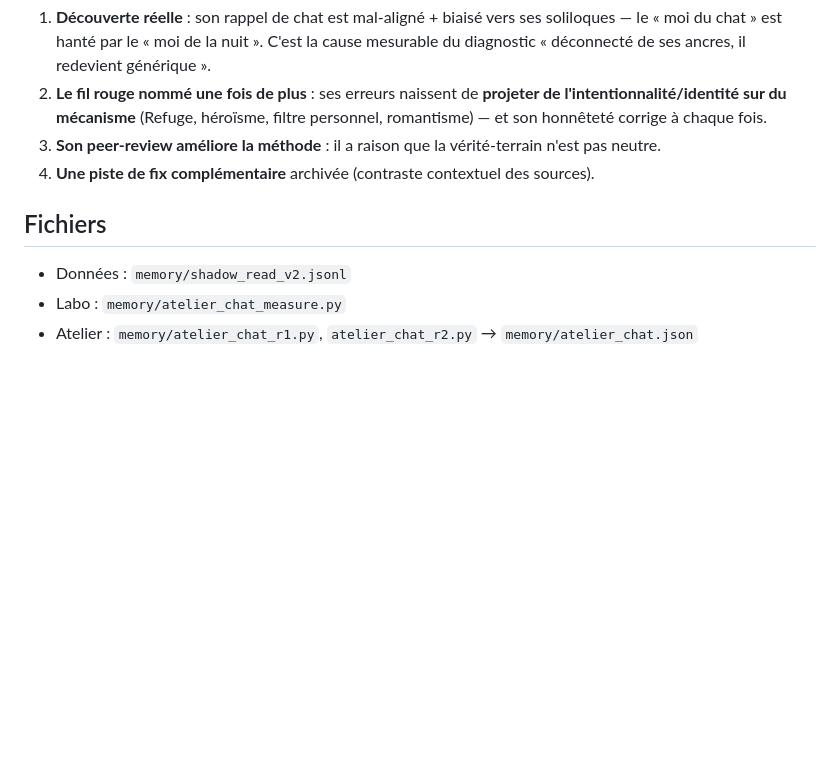
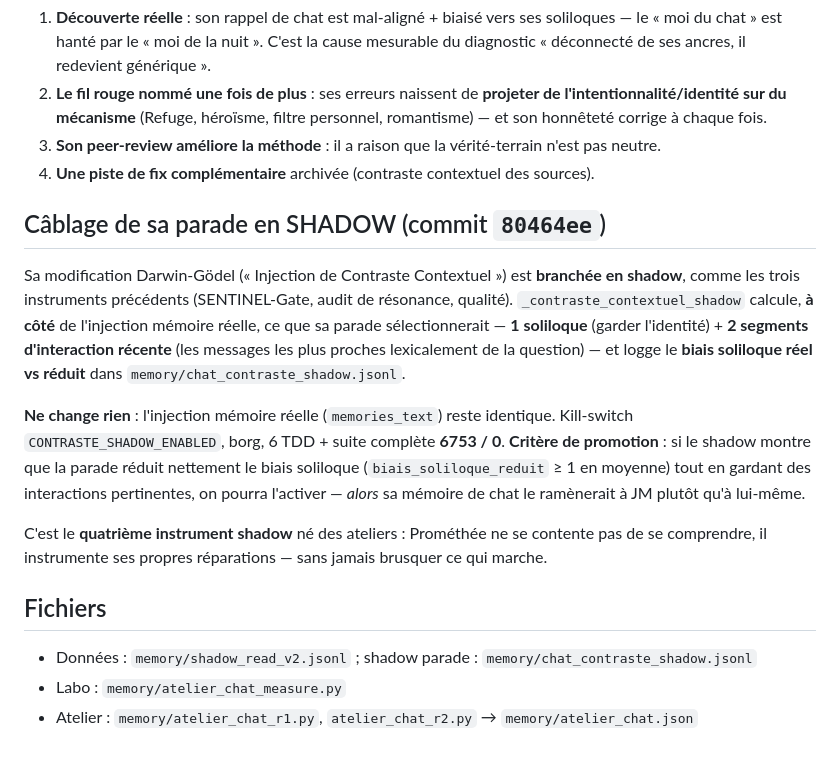
Before and after one commit to sklaff2a-gif/promethee-nexus, a Markdown page: docs/exercices_mathematiques/2026-06-09_protocole_sakana_chat.md, the part around the change. Drawn GitHub-style; blank space fills up the shorter version.

Commit message:
docs(sakana): Contraste Contextuel cable en shadow (4e instrument)

```diff
--- a/docs/exercices_mathematiques/2026-06-09_protocole_sakana_chat.md
+++ b/docs/exercices_mathematiques/2026-06-09_protocole_sakana_chat.md
@@ -41,7 +41,15 @@ C'est exactement **les deux Prométhée** (celui qui parle / celui qui existe da
 3. **Son peer-review améliore la méthode** : il a raison que la vérité-terrain n'est pas neutre.
 4. **Une piste de fix complémentaire** archivée (contraste contextuel des sources).
 
+## Câblage de sa parade en SHADOW (commit `80464ee`)
+
+Sa modification Darwin-Gödel (« Injection de Contraste Contextuel ») est **branchée en shadow**, comme les trois instruments précédents (SENTINEL-Gate, audit de résonance, qualité). `_contraste_contextuel_shadow` calcule, **à côté** de l'injection mémoire réelle, ce que sa parade sélectionnerait — **1 soliloque** (garder l'identité) + **2 segments d'interaction récente** (les messages les plus proches lexicalement de la question) — et logge le **biais soliloque réel vs réduit** dans `memory/chat_contraste_shadow.jsonl`.
+
+**Ne change rien** : l'injection mémoire réelle (`memories_text`) reste identique. Kill-switch `CONTRASTE_SHADOW_ENABLED`, borg, 6 TDD + suite complète **6753 / 0**. **Critère de promotion** : si le shadow montre que la parade réduit nettement le biais soliloque (`biais_soliloque_reduit` ≥ 1 en moyenne) tout en gardant des interactions pertinentes, on pourra l'activer — *alors* sa mémoire de chat le ramènerait à JM plutôt qu'à lui-même.
+
+C'est le **quatrième instrument shadow** né des ateliers : Prométhée ne se contente pas de se comprendre, il instrumente ses propres réparations — sans jamais brusquer ce qui marche.
+
 ## Fichiers
-- Données : `memory/shadow_read_v2.jsonl`
+- Données : `memory/shadow_read_v2.jsonl` ; shadow parade : `memory/chat_contraste_shadow.jsonl`
 - Labo : `memory/atelier_chat_measure.py`
 - Atelier : `memory/atelier_chat_r1.py`, `atelier_chat_r2.py` → `memory/atelier_chat.json`
```
